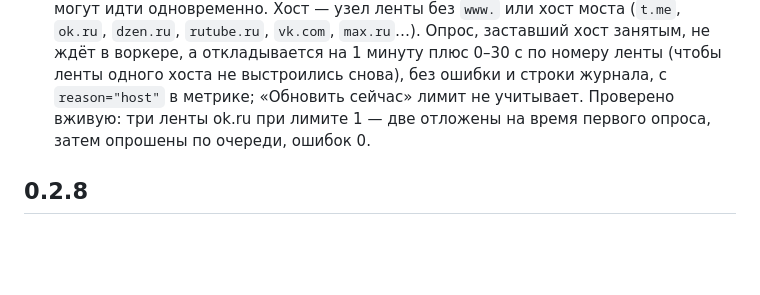
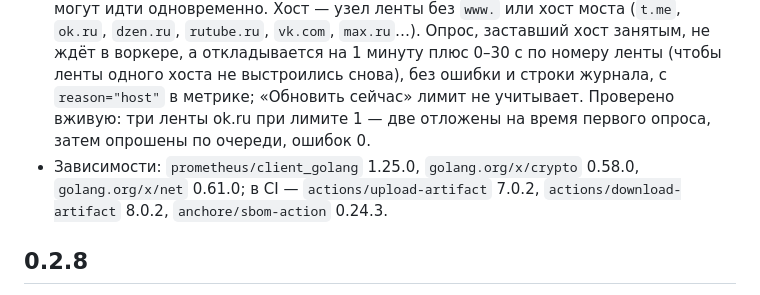
Before and after one commit to Tywed/rssam, a Markdown page: changelog.md, the part around the change. Rendered like a GitHub page; blank space fills up the shorter version.

Commit message:
changelog: record Dependabot bumps in 0.2.9
Co-authored-by: Cursor <cursoragent@cursor.com>

```diff
--- a/changelog.md
+++ b/changelog.md
@@ -10,6 +10,7 @@
 - Telegram опрашивается инкрементально: в `bridge_state.telegram` хранится номер последнего сообщения, и следующий опрос запрашивает `t.me/s/<канал>?after=<номер>` вместо всей страницы. Спокойный опрос (ничего нового) — 18,7 КБ вместо 148 КБ (4,7 КБ против 24 КБ в gzip), разбор 0,25 мс вместо 4,2 мс (17×); на проде, где у большинства каналов за опрос ничего не выходит, это и есть почти весь трафик через прокси. Если новых больше 20, мост идёт по ссылкам «новее» до 5 страниц за опрос, остальное доберёт следующий. Первый опрос и «Обновить сейчас» читают полную страницу (ручное обновление сбрасывает курсор, как и у Max); при смене канала в URL курсор игнорируется. Цена: правки старых постов больше не подтягиваются — раньше они перезаписывали запись при каждом опросе.
 - Сбои прокси больше не считаются ошибками ленты. На проде строки «proxy: socks fetch» (17 007) и «telegram: get proxy» (2 667) составляли 62 % всех ошибок в журнале опросов, хотя ни одна не говорила ничего о канале: каждая увеличивала `parsing_error_count`, двигала ленту по лестнице бэкоффа, через 10 раз останавливала её и писала строку журнала. Теперь любой отказ пути через прокси (нет прокси от сервиса, не удался SOCKS-запрос после повторов, не-200 ответ через прокси, статический прокси недоступен) — отложенный опрос на обычный срок ленты: без ошибки, без строки журнала, без усиления нагрузки; страница t.me на несуществующий канал по-прежнему приходит кодом 200, так что «no messages found» остаётся настоящей ошибкой. Новая метрика `rssam_poll_deferred_total{reason}` раскладывает отложенные опросы по причинам: `proxy`, `slots` (нет свободного слота Telegram), `rate_limit` (Max и прочие 429), `poll_hours`, `host`; `rssam_poll_attempts_total{result="deferred"}` осталась. Системное оповещение `proxy_down` («Прокси недоступен: N неудачных запросов подряд за M мин») приходит один раз, когда подряд не удались ≥ 20 запросов через прокси и серия длится ≥ 10 минут; один успешный запрос сбрасывает серию, повтор — только после восстановления и новой серии (описано в `docs/WEBHOOK_RECEIVER_SPEC.md`).
 - `POLL_HOST_CONCURRENCY` (по умолчанию 0 — выключено): сколько опросов одного хоста могут идти одновременно. Хост — узел ленты без `www.` или хост моста (`t.me`, `ok.ru`, `dzen.ru`, `rutube.ru`, `vk.com`, `max.ru`…). Опрос, заставший хост занятым, не ждёт в воркере, а откладывается на 1 минуту плюс 0–30 с по номеру ленты (чтобы ленты одного хоста не выстроились снова), без ошибки и строки журнала, с `reason="host"` в метрике; «Обновить сейчас» лимит не учитывает. Проверено вживую: три ленты ok.ru при лимите 1 — две отложены на время первого опроса, затем опрошены по очереди, ошибок 0.
+- Зависимости: `prometheus/client_golang` 1.25.0, `golang.org/x/crypto` 0.58.0, `golang.org/x/net` 0.61.0; в CI — `actions/upload-artifact` 7.0.2, `actions/download-artifact` 8.0.2, `anchore/sbom-action` 0.24.3.
 
 ## 0.2.8
 
```
